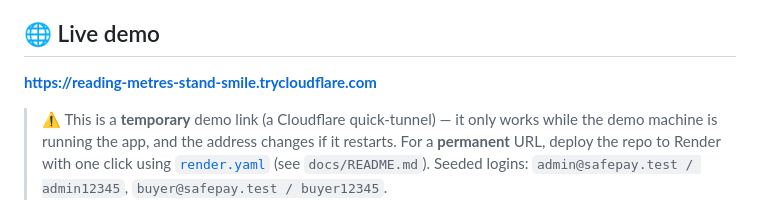
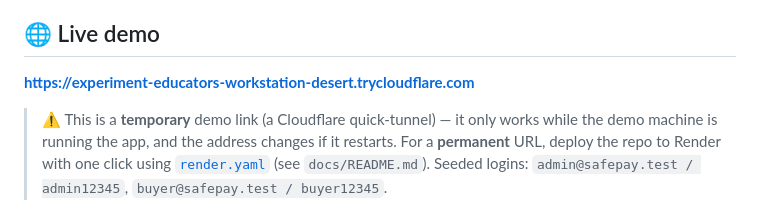
Before and after one commit to BlackWeasel0711/Escrow_project, a Markdown page: README.md, the part around the change. Drawn GitHub-style.

Commit message:
Update live demo URL

```diff
--- a/README.md
+++ b/README.md
@@ -4,7 +4,7 @@ A multi-payment escrow platform: buyers pay into escrow, funds are held until de
 
 ## 🌐 Live demo
 
-**https://reading-metres-stand-smile.trycloudflare.com**
+**https://experiment-educators-workstation-desert.trycloudflare.com**
 
 > ⚠️ This is a **temporary** demo link (a Cloudflare quick-tunnel) — it only works while the demo
 > machine is running the app, and the address changes if it restarts. For a **permanent** URL,
```
